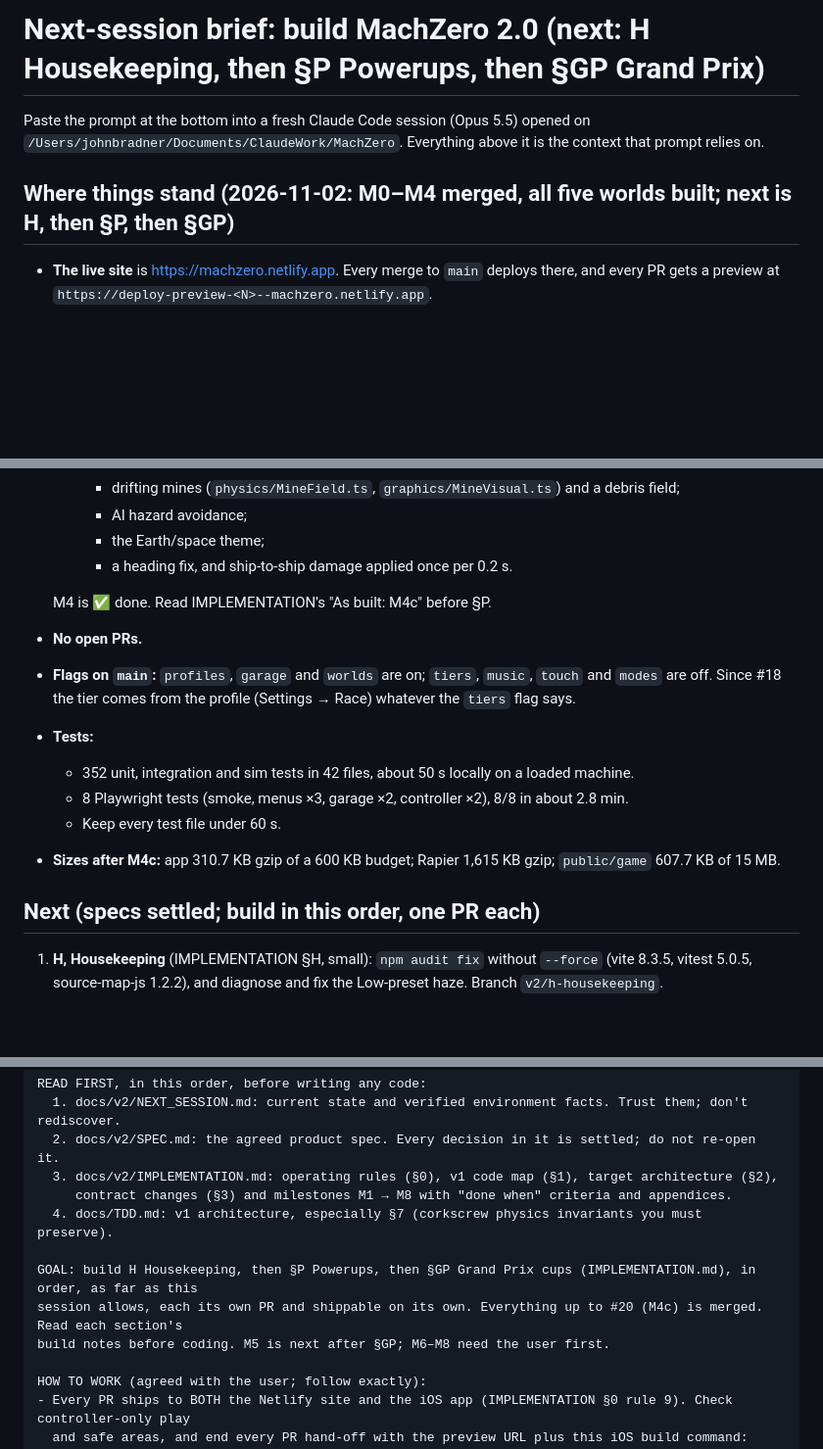
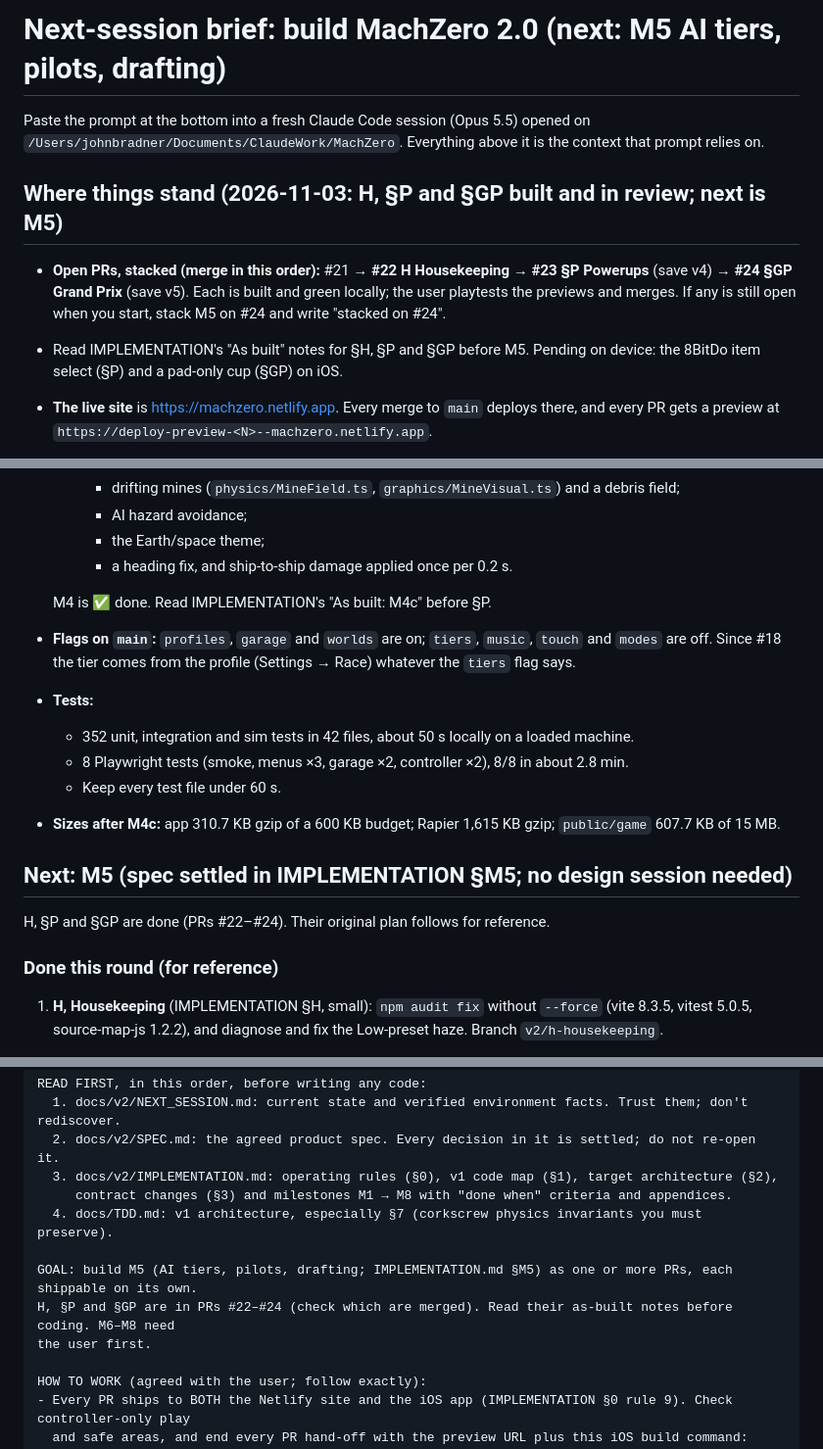
Before and after one commit to NCSTATEPACK16/MachZero, a Markdown page: docs/v2/NEXT_SESSION.md, 3 parts joined by grey strips. Shown at 98% size. Drawn GitHub-style; blank space fills up the shorter version.

Commit message:
Docs: next-session brief after H, §P and §GP (next: M5)

```diff
--- a/docs/v2/NEXT_SESSION.md
+++ b/docs/v2/NEXT_SESSION.md
@@ -1,9 +1,13 @@
-# Next-session brief: build MachZero 2.0 (next: H Housekeeping, then §P Powerups, then §GP Grand Prix)
+# Next-session brief: build MachZero 2.0 (next: M5 AI tiers, pilots, drafting)
 
 Paste the prompt at the bottom into a fresh Claude Code session (Opus 5.5) opened on
 `/Users/johnbradner/Documents/ClaudeWork/MachZero`. Everything above it is the context that prompt relies on.
 
-## Where things stand (2026-11-02: M0–M4 merged, all five worlds built; next is H, then §P, then §GP)
+## Where things stand (2026-11-03: H, §P and §GP built and in review; next is M5)
+
+- **Open PRs, stacked (merge in this order):** #21 → **#22 H Housekeeping** → **#23 §P Powerups** (save v4) → **#24 §GP Grand Prix** (save v5). Each is built and green locally; the user playtests the previews and merges. If any is still open when you start, stack M5 on #24 and write "stacked on #24".
+- Read IMPLEMENTATION's "As built" notes for §H, §P and §GP before M5. Pending on device: the 8BitDo item select (§P) and a pad-only cup (§GP) on iOS.
+
 
 - **The live site** is https://machzero.netlify.app. Every merge to `main` deploys there, and every PR gets a preview at `https://deploy-preview-<N>--machzero.netlify.app`.
 - **The iOS app** (Capacitor 8, `ios/App`, bundle `com.ncstatepack16.machzero`) is on TestFlight. The user tests on an iPhone 18 Pro Max and an iPad Air 11" with an 8BitDo pad in X-input mode.
@@ -26,7 +30,6 @@ Paste the prompt at the bottom into a fresh Claude Code session (Opus 5.5) opene
     - a heading fix, and ship-to-ship damage applied once per 0.2 s.
 
   M4 is ✅ done. Read IMPLEMENTATION's "As built: M4c" before §P.
-- **No open PRs.**
 - **Flags on `main`:** `profiles`, `garage` and `worlds` are on; `tiers`, `music`, `touch` and `modes` are off. Since #18 the tier comes from the profile (Settings → Race) whatever the `tiers` flag says.
 - **Tests:**
   - 352 unit, integration and sim tests in 42 files, about 50 s locally on a loaded machine.
@@ -34,7 +37,11 @@ Paste the prompt at the bottom into a fresh Claude Code session (Opus 5.5) opene
   - Keep every test file under 60 s.
 - **Sizes after M4c:** app 310.7 KB gzip of a 600 KB budget; Rapier 1,615 KB gzip; `public/game` 607.7 KB of 15 MB.
 
-## Next (specs settled; build in this order, one PR each)
+## Next: M5 (spec settled in IMPLEMENTATION §M5; no design session needed)
+
+H, §P and §GP are done (PRs #22–#24). Their original plan follows for reference.
+
+### Done this round (for reference)
 
 1. **H, Housekeeping** (IMPLEMENTATION §H, small): `npm audit fix` without `--force` (vite 8.3.5, vitest 5.0.5, source-map-js 1.2.2), and diagnose and fix the Low-preset haze. Branch `v2/h-housekeeping`.
 2. **§P, Powerups:** Shield, Drop Mine, item select, CPU items. IMPLEMENTATION §P. **Read its "Build notes from M4c as built" first.** Three facts from those notes:
@@ -92,9 +99,9 @@ READ FIRST, in this order, before writing any code:
      contract changes (§3) and milestones M1 → M8 with "done when" criteria and appendices.
   4. docs/TDD.md: v1 architecture, especially §7 (corkscrew physics invariants you must preserve).
 
-GOAL: build H Housekeeping, then §P Powerups, then §GP Grand Prix cups (IMPLEMENTATION.md), in order, as far as this
-session allows, each its own PR and shippable on its own. Everything up to #20 (M4c) is merged. Read each section's
-build notes before coding. M5 is next after §GP; M6–M8 need the user first.
+GOAL: build M5 (AI tiers, pilots, drafting; IMPLEMENTATION.md §M5) as one or more PRs, each shippable on its own.
+H, §P and §GP are in PRs #22–#24 (check which are merged). Read their as-built notes before coding. M6–M8 need
+the user first.
 
 HOW TO WORK (agreed with the user; follow exactly):
 - Every PR ships to BOTH the Netlify site and the iOS app (IMPLEMENTATION §0 rule 9). Check controller-only play
```
Also changed, not shown: other parts of docs/v2/NEXT_SESSION.md (+2 -2 lines).
